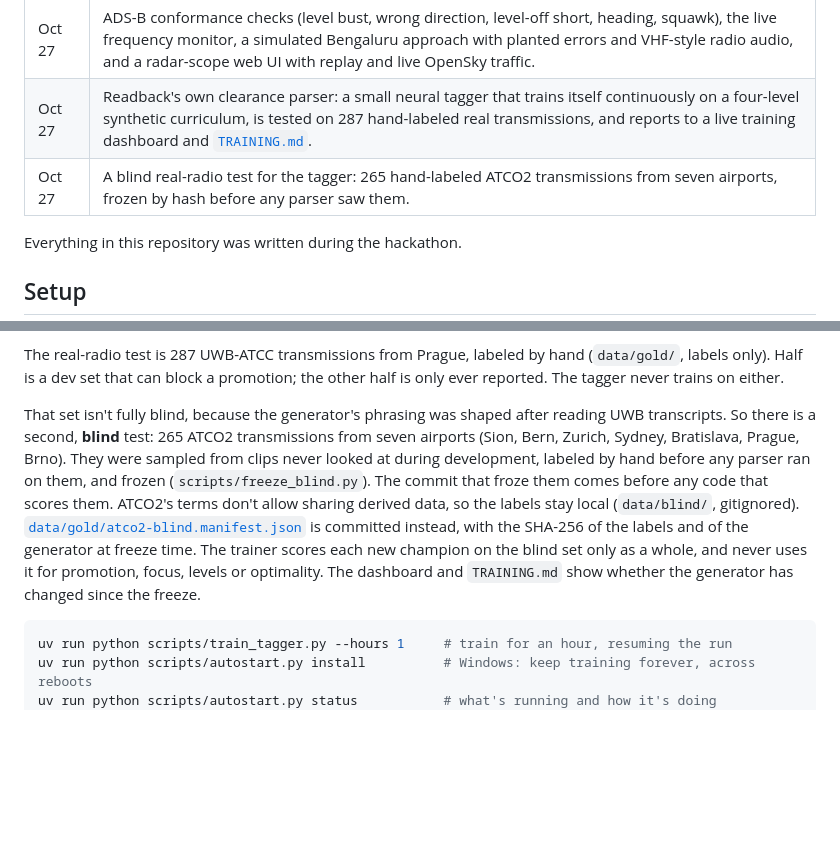
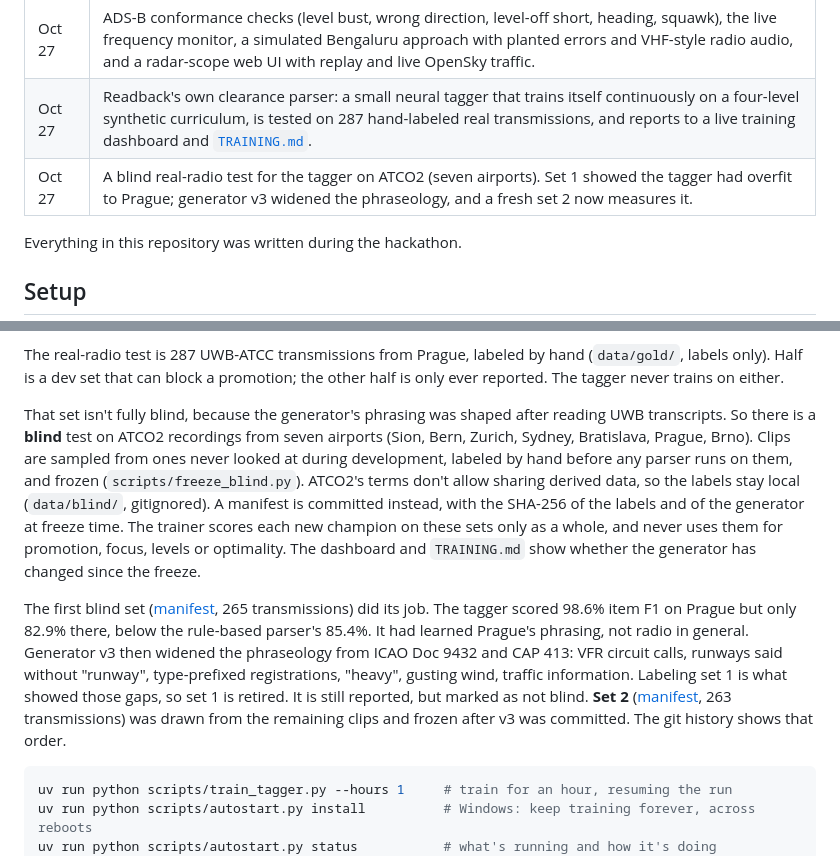
Before and after one commit to ROHITCRAFTSYT/readback, a Markdown page: README.md, 2 parts joined by grey strips. Rendered like a GitHub page; blank space fills up the shorter version.

Commit message:
Document generator v3 and the two blind ATCO2 sets

````diff
--- a/README.md
+++ b/README.md
@@ -33,7 +33,7 @@ flowchart LR
 | Oct 27 | Clearance schema, rule-based clearance parser, readback comparator, Muse Spark parser (structured output), and a text-level evaluation on 432 real controller/pilot exchanges: 98.4% of planted readback errors caught at about 98% precision. |
 | Oct 27 | ADS-B conformance checks (level bust, wrong direction, level-off short, heading, squawk), the live frequency monitor, a simulated Bengaluru approach with planted errors and VHF-style radio audio, and a radar-scope web UI with replay and live OpenSky traffic. |
 | Oct 27 | Readback's own clearance parser: a small neural tagger that trains itself continuously on a four-level synthetic curriculum, is tested on 287 hand-labeled real transmissions, and reports to a live training dashboard and [`TRAINING.md`](TRAINING.md). |
-| Oct 27 | A blind real-radio test for the tagger: 265 hand-labeled ATCO2 transmissions from seven airports, frozen by hash before any parser saw them. |
+| Oct 27 | A blind real-radio test for the tagger on ATCO2 (seven airports). Set 1 showed the tagger had overfit to Prague; generator v3 widened the phraseology, and a fresh set 2 now measures it. |
 
 Everything in this repository was written during the hackathon.
 
@@ -110,7 +110,9 @@ Training runs in rounds (`tagger/train.py`). Each round, a candidate trains from
 
 The real-radio test is 287 UWB-ATCC transmissions from Prague, labeled by hand (`data/gold/`, labels only). Half is a dev set that can block a promotion; the other half is only ever reported. The tagger never trains on either.
 
-That set isn't fully blind, because the generator's phrasing was shaped after reading UWB transcripts. So there is a second, **blind** test: 265 ATCO2 transmissions from seven airports (Sion, Bern, Zurich, Sydney, Bratislava, Prague, Brno). They were sampled from clips never looked at during development, labeled by hand before any parser ran on them, and frozen (`scripts/freeze_blind.py`). The commit that froze them comes before any code that scores them. ATCO2's terms don't allow sharing derived data, so the labels stay local (`data/blind/`, gitignored). [`data/gold/atco2-blind.manifest.json`](data/gold/atco2-blind.manifest.json) is committed instead, with the SHA-256 of the labels and of the generator at freeze time. The trainer scores each new champion on the blind set only as a whole, and never uses it for promotion, focus, levels or optimality. The dashboard and `TRAINING.md` show whether the generator has changed since the freeze.
+That set isn't fully blind, because the generator's phrasing was shaped after reading UWB transcripts. So there is a **blind** test on ATCO2 recordings from seven airports (Sion, Bern, Zurich, Sydney, Bratislava, Prague, Brno). Clips are sampled from ones never looked at during development, labeled by hand before any parser runs on them, and frozen (`scripts/freeze_blind.py`). ATCO2's terms don't allow sharing derived data, so the labels stay local (`data/blind/`, gitignored). A manifest is committed instead, with the SHA-256 of the labels and of the generator at freeze time. The trainer scores each new champion on these sets only as a whole, and never uses them for promotion, focus, levels or optimality. The dashboard and `TRAINING.md` show whether the generator has changed since the freeze.
+
+The first blind set ([manifest](data/gold/atco2-blind.manifest.json), 265 transmissions) did its job. The tagger scored 98.6% item F1 on Prague but only 82.9% there, below the rule-based parser's 85.4%. It had learned Prague's phrasing, not radio in general. Generator v3 then widened the phraseology from ICAO Doc 9432 and CAP 413: VFR circuit calls, runways said without "runway", type-prefixed registrations, "heavy", gusting wind, traffic information. Labeling set 1 is what showed those gaps, so set 1 is retired. It is still reported, but marked as not blind. **Set 2** ([manifest](data/gold/atco2-blind-2.manifest.json), 263 transmissions) was drawn from the remaining clips and frozen after v3 was committed. The git history shows that order.
 
 ```bash
 uv run python scripts/train_tagger.py --hours 1     # train for an hour, resuming the run
````
